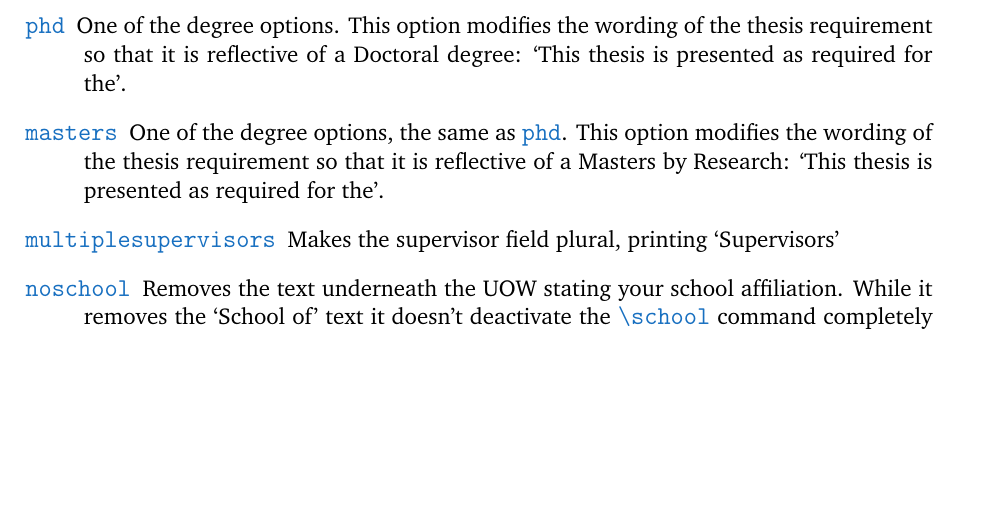
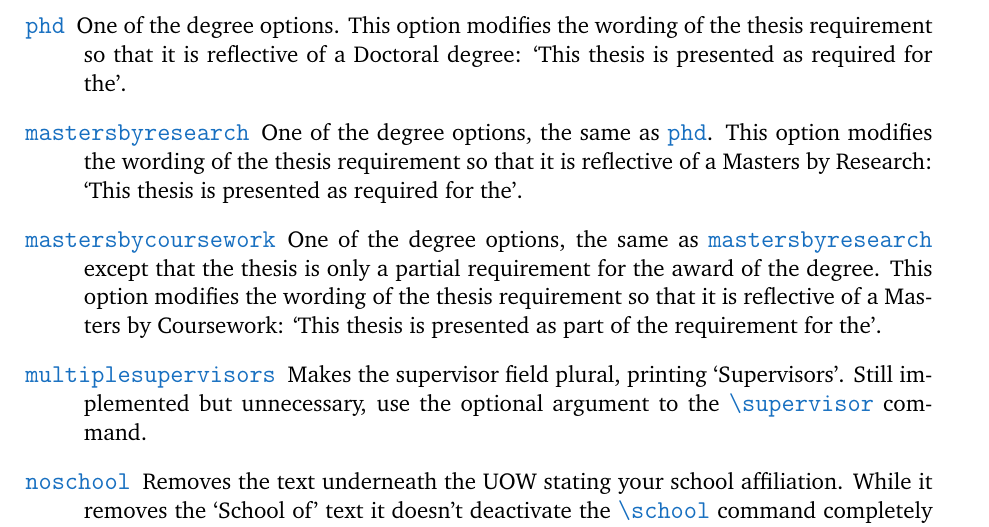
Before and after one commit to tmgriffiths/uowthesistitlepage, a LaTeX thesis (uowthesistitlepage.tex): part of page 4 of 11, cut so that both start at the same text, the shorter picture padded with empty space. Compiled offline with pdfLaTeX.

Commit message:
Corrected Documentation

```diff
--- a/uowthesistitlepage.tex
+++ b/uowthesistitlepage.tex
@@ -121,11 +121,14 @@ Using the \oporcom{\textbackslash{}declaration} command is simple just place it
     \item[\oporcom{phd}]
     One of the degree options. This option modifies the wording of the thesis requirement so that it is reflective of a Doctoral degree: `This thesis is presented as required for the'.
 
-    \item[\oporcom{masters}]
+    \item[\oporcom{mastersbyresearch}]
     One of the degree options, the same as \oporcom{phd}. This option modifies the wording of the thesis requirement so that it is reflective of a Masters by Research: `This thesis is presented as required for the'.
 
+    \item[\oporcom{mastersbycoursework}]
+    One of the degree options, the same as \oporcom{mastersbyresearch} except that the thesis is only a partial requirement for the award of the degree. This option modifies the wording of the thesis requirement so that it is reflective of a Masters by Coursework: `This thesis is presented as part of the requirement for the'.
+
     \item[\oporcom{multiplesupervisors}]
-    Makes the supervisor field plural, printing `Supervisors'
+    Makes the supervisor field plural, printing `Supervisors'. Still implemented but unnecessary, use the optional argument to the \oporcom{\textbackslash{}supervisor} command.
 
     \item[\oporcom{noschool}]
     Removes the text underneath the UOW stating your school affiliation. While it removes the `School of' text it doesn't deactivate the \oporcom{\textbackslash{}school} command completely it prints an empty space instead. The \oporcom{\textbackslash{}school} command will still works with the \oporcom{noschool} option, so that you can specify another affiliation.
```
Also changed, not shown: uowthesistitlepage.pdf, uowthesistitlepage/uowthesistitlepage.pdf, uowthesistitlepage.tex (4 more changed lines), 1 other file.
